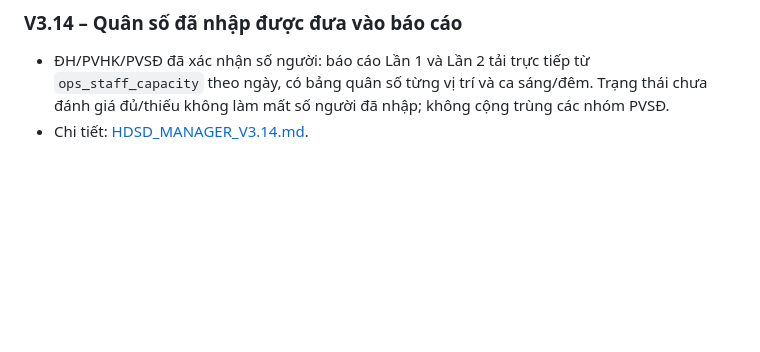
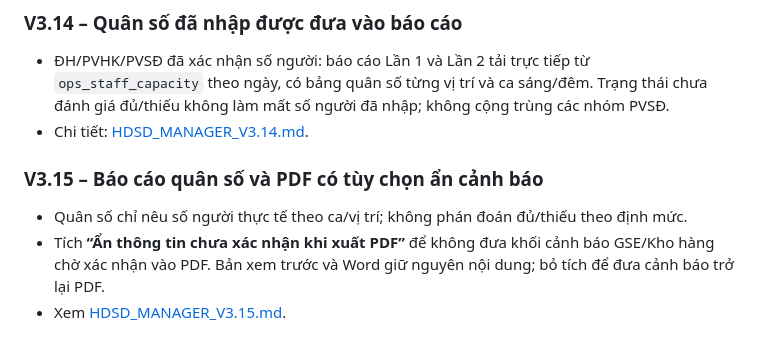
Before and after one commit to sagsdieuhanh-gif/BAOCAOMANAGERONDUTY, a Markdown page: README.md, the part around the change. Drawn GitHub-style; blank space fills up the shorter version.

Commit message:
V3.15: document count-only staffing and optional PDF-only unconfirmed warning filter

```diff
--- a/README.md
+++ b/README.md
@@ -139,3 +139,10 @@
 
 - ĐH/PVHK/PVSĐ đã xác nhận số người: báo cáo Lần 1 và Lần 2 tải trực tiếp từ `ops_staff_capacity` theo ngày, có bảng quân số từng vị trí và ca sáng/đêm. Trạng thái chưa đánh giá đủ/thiếu không làm mất số người đã nhập; không cộng trùng các nhóm PVSĐ.
 - Chi tiết: [HDSD_MANAGER_V3.14.md](HDSD_MANAGER_V3.14.md).
+
+
+### V3.15 – Báo cáo quân số và PDF có tùy chọn ẩn cảnh báo
+
+- Quân số chỉ nêu số người thực tế theo ca/vị trí; không phán đoán đủ/thiếu theo định mức.
+- Tích **“Ẩn thông tin chưa xác nhận khi xuất PDF”** để không đưa khối cảnh báo GSE/Kho hàng chờ xác nhận vào PDF. Bản xem trước và Word giữ nguyên nội dung; bỏ tích để đưa cảnh báo trở lại PDF.
+- Xem [HDSD_MANAGER_V3.15.md](HDSD_MANAGER_V3.15.md).
```
